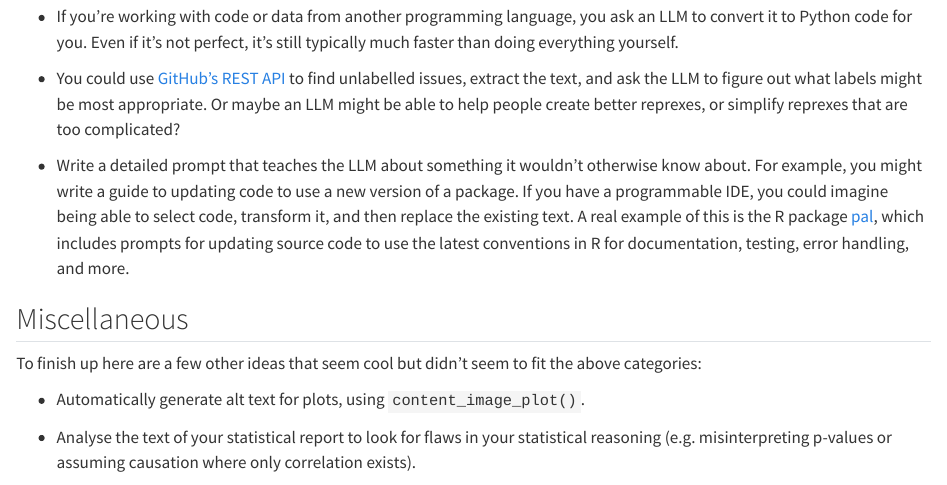
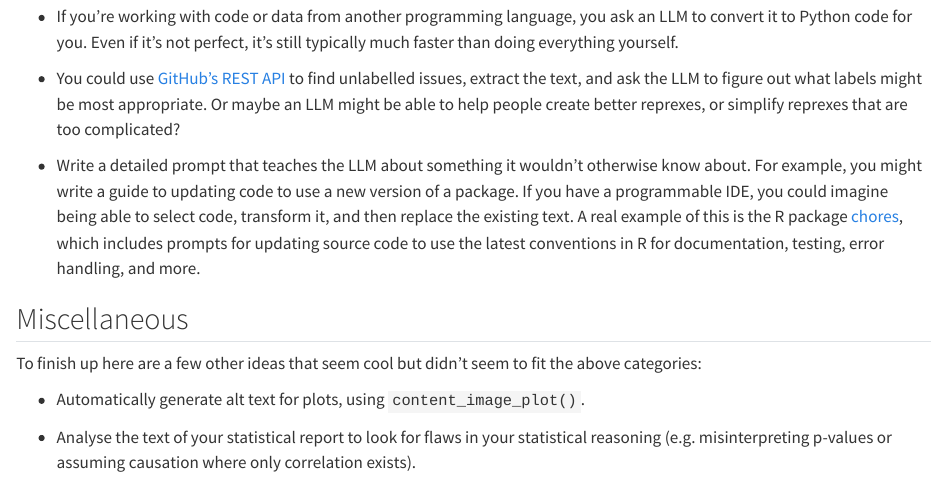
Before and after one commit to posit-dev/chatlas, a Quarto document (docs/get-started.qmd): the page in a window 1100 px wide, from 3570 px down. Rendered offline with R 4.5, knitr and Pandoc in place of Quarto, with nearby package versions.

Commit message:
Fix link to chores package

```diff
--- a/docs/get-started.qmd
+++ b/docs/get-started.qmd
@@ -94,7 +94,7 @@ LLMs can also be useful to solve general programming problems. For example:
 
 * You could use [GitHub's REST API](https://docs.github.com/en/rest/issues?apiVersion=2022-11-28) to find unlabelled issues, extract the text, and ask the LLM to figure out what labels might be most appropriate. Or maybe an LLM might be able to help people create better reprexes, or simplify reprexes that are too complicated?
 
-* Write a detailed prompt that teaches the LLM about something it wouldn't otherwise know about. For example, you might write a guide to updating code to use a new version of a package. If you have a programmable IDE, you could imagine being able to select code, transform it, and then replace the existing text. A real example of this is the R package [pal](https://simonpcouch.github.io/pal/), which includes prompts for updating source code to use the latest conventions in R for documentation, testing, error handling, and more.
+* Write a detailed prompt that teaches the LLM about something it wouldn't otherwise know about. For example, you might write a guide to updating code to use a new version of a package. If you have a programmable IDE, you could imagine being able to select code, transform it, and then replace the existing text. A real example of this is the R package [chores](https://simonpcouch.github.io/chores/), which includes prompts for updating source code to use the latest conventions in R for documentation, testing, error handling, and more.
 
 
 ## Miscellaneous
```
